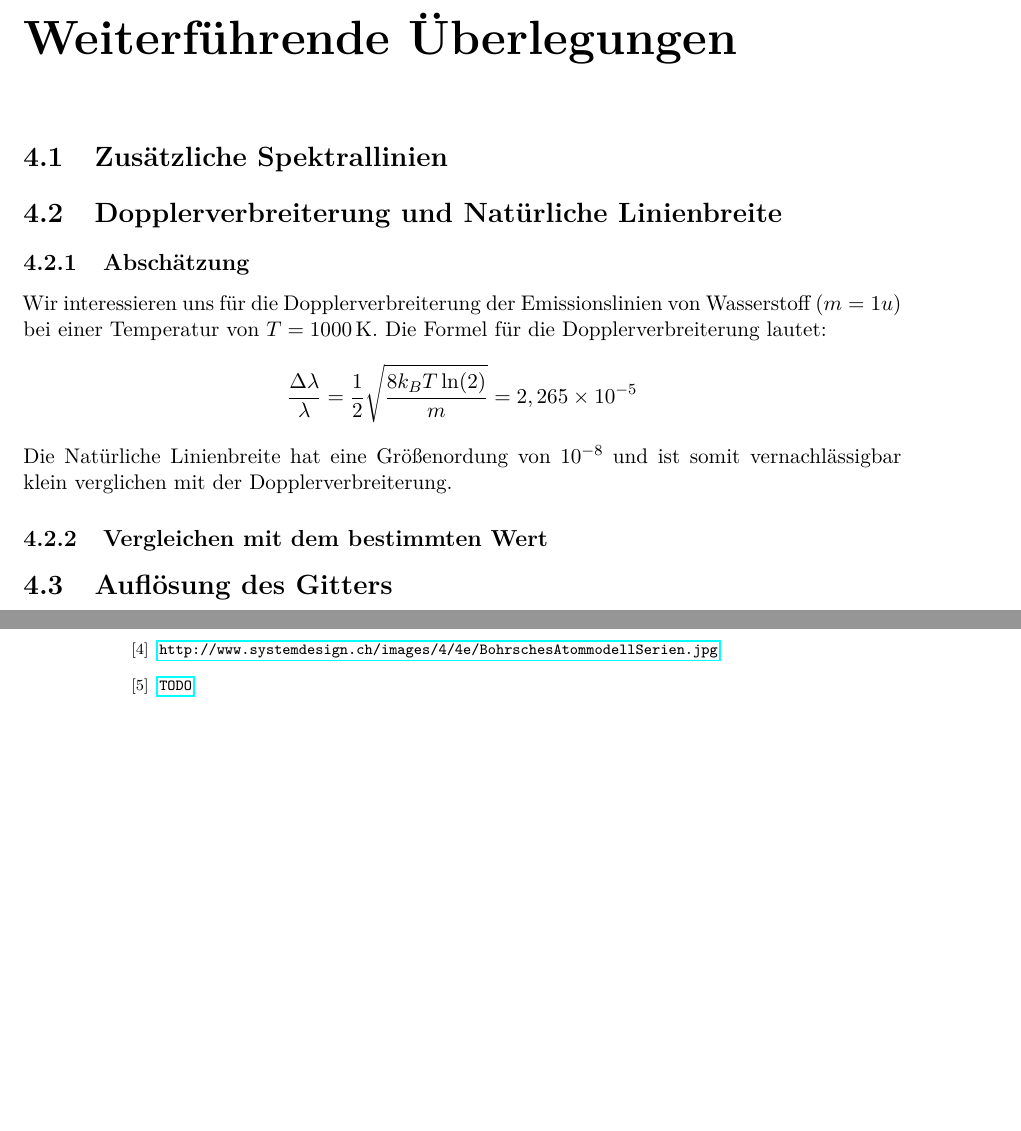
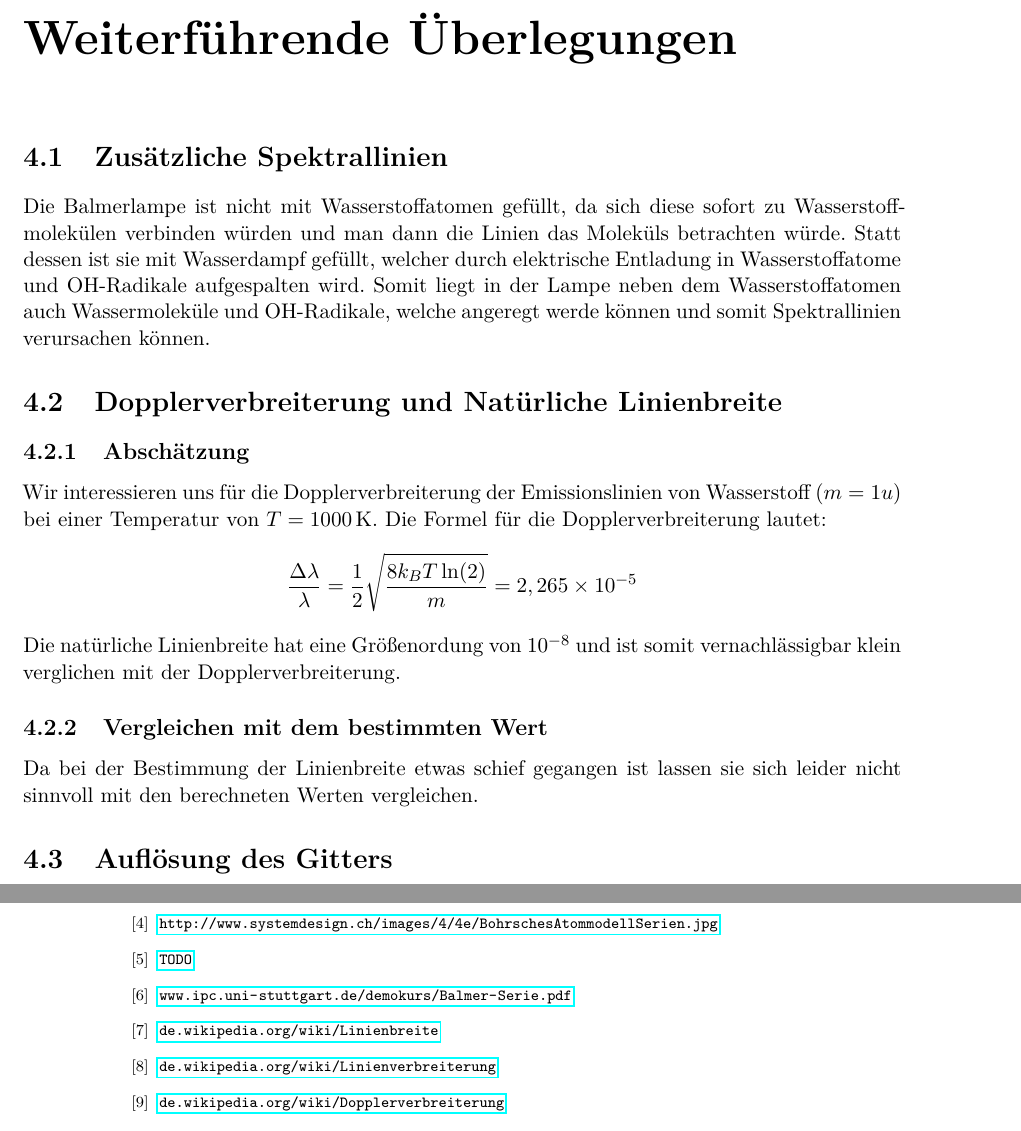
Before and after one commit to frederike-schroedel/Praktikum4, a LaTeX document (Versuch402-Quantelung von Energie/Report/Versuch402_TobiasBrauell_FrederikeSchroedel_Report.tex): two parts of pages 18 and 55 of 55, joined at a grey line, cut so that both start at the same text, the shorter picture padded with empty space. Compiled offline with pdfLaTeX.

Commit message:
Zusätzlich überlegungen, Quellen

```diff
--- a/Versuch402-Quantelung von Energie/Report/Versuch402_TobiasBrauell_FrederikeSchroedel_Report.tex
+++ b/Versuch402-Quantelung von Energie/Report/Versuch402_TobiasBrauell_FrederikeSchroedel_Report.tex
@@ -912,7 +912,7 @@
     \begin{section}{Zusätzliche Spektrallinien}
       \label{chp:Weiterfuehrendes:sec:Spektrallinien}
 
-
+      Die Balmerlampe ist nicht mit Wasserstoffatomen gefüllt, da sich diese sofort zu Wasserstoffmolekülen verbinden würden und man dann die Linien das Moleküls betrachten würde. Statt dessen ist sie mit Wasserdampf gefüllt, welcher durch elektrische Entladung in Wasserstoffatome und OH-Radikale aufgespalten wird. Somit liegt in der Lampe neben dem Wasserstoffatomen auch Wassermoleküle und OH-Radikale, welche angeregt werde können und somit Spektrallinien verursachen können.
 
     \end{section}
     %%%%%%%%%%%%%%%%%%%%%%%%%%%%%%
@@ -939,7 +939,7 @@
           \frac{\Delta\lambda}{\lambda} = \frac 12\sqrt{\frac{8k_BT\ln(2)}{m}}
           = 2,265\times10^{-5}
         \]
-        Die Natürliche Linienbreite hat eine Größenordung von $10^{-8}$ und
+        Die natürliche Linienbreite hat eine Größenordung von $10^{-8}$ und
         ist somit vernachlässigbar klein verglichen mit der
         Dopplerverbreiterung.
 
@@ -954,7 +954,7 @@
       \begin{subsection}{Vergleichen mit dem bestimmten Wert}
         \label{chp:Weiterfuehrendes:sec:Linienbreite:subsec:Vergleiche}
 
-
+        Da bei der Bestimmung der Linienbreite etwas schief gegangen ist lassen sie sich leider nicht sinnvoll mit den berechneten Werten vergleichen.
 
       \end{subsection}
       %%%%%%%%%%%%%%%%%%%%%%%%%%%%%%%%%%%%%%%%
@@ -1002,6 +1002,11 @@
     \bibitem{bib:BohrschesAtommodellSerien}\url{http://www.systemdesign.ch/
         images/4/4e/BohrschesAtommodellSerien.jpg}
     \bibitem{bib:LDDidactic} \url{TODO}
+    \bibitem{bib:Balmerlampe-uni-stuttgart}\url{www.ipc.uni-stuttgart.de/demokurs/Balmer-Serie.pdf}
+    \bibitem{bib:Linienbreite}\url{de.wikipedia.org/wiki/Linienbreite}
+    \bibitem{bib:Linineverbreiterung}\url{de.wikipedia.org/wiki/Linienverbreiterung}
+\bibitem{bib:Dopplerverbreiterung}\url{de.wikipedia.org/wiki/Dopplerverbreiterung}
+
 
   \end{thebibliography}
   %%%%%%%%%%%%%%%%%%%%
```
